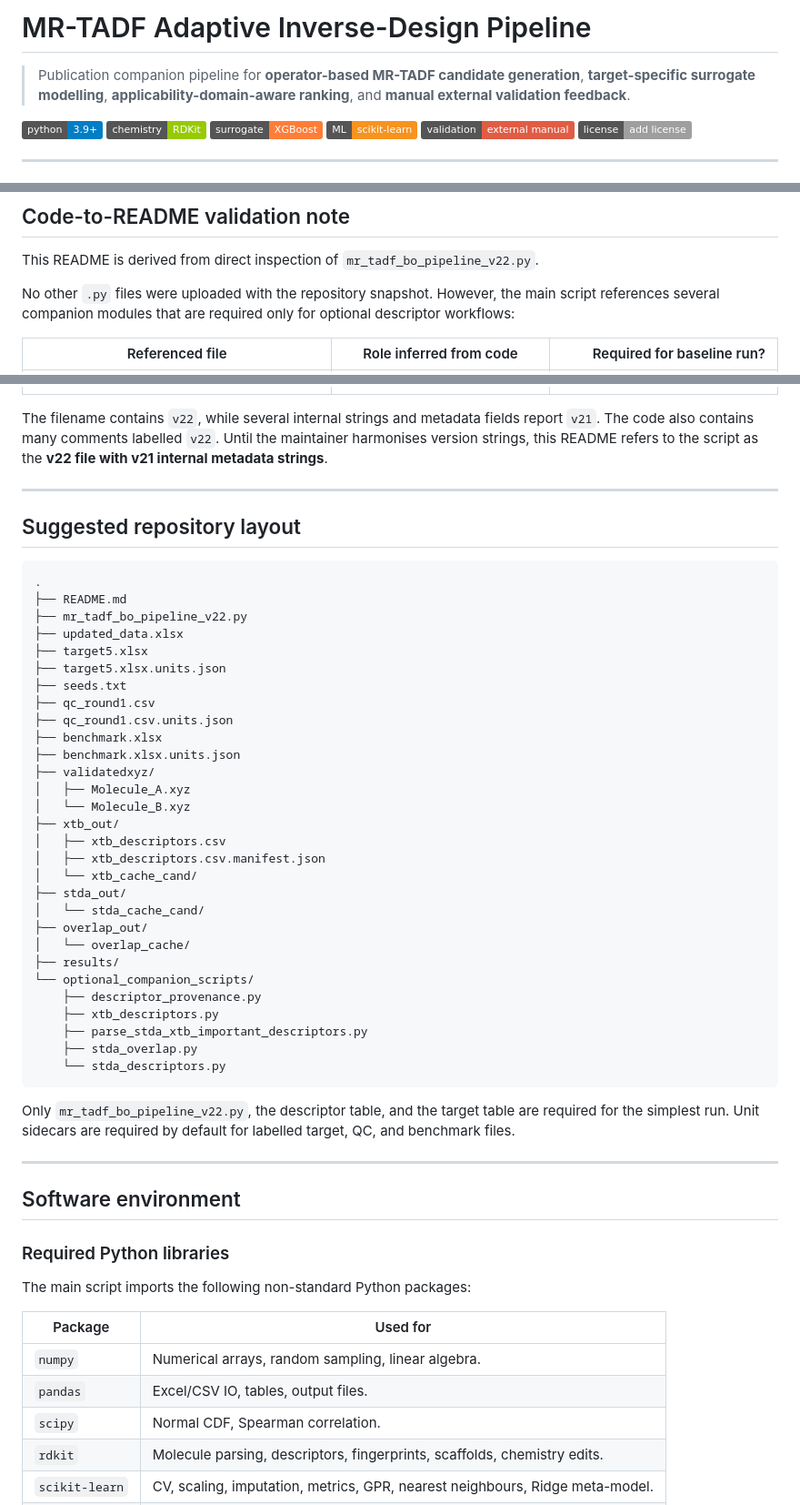
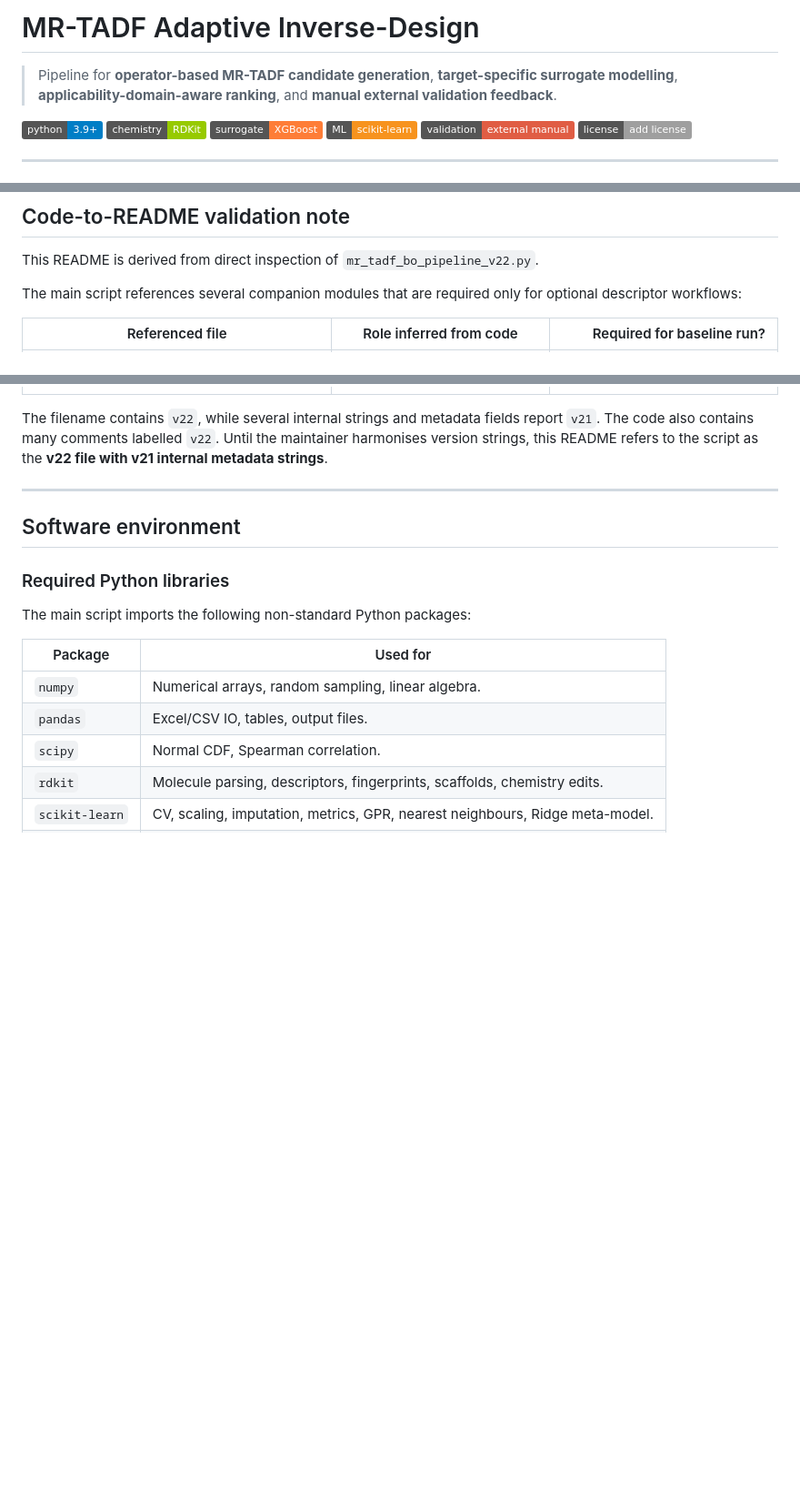
Before and after one commit to ph7klw76/InverseDesignMRTADF, a Markdown page: README.md, 3 parts joined by grey strips. Shown at 91% size. Rendered like a GitHub page; badges without logos; blank space fills up the shorter version.

````diff
--- a/README.md
+++ b/README.md
@@ -1,6 +1,6 @@
-# MR-TADF Adaptive Inverse-Design Pipeline
+# MR-TADF Adaptive Inverse-Design
 
-> Publication companion pipeline for **operator-based MR-TADF candidate generation**, **target-specific surrogate modelling**, **applicability-domain-aware ranking**, and **manual external validation feedback**.
+> Pipeline for **operator-based MR-TADF candidate generation**, **target-specific surrogate modelling**, **applicability-domain-aware ranking**, and **manual external validation feedback**.
 
 ![Python](https://img.shields.io/badge/python-3.9%2B-blue)
 ![RDKit](https://img.shields.io/badge/chemistry-RDKit-green)
@@ -112,7 +112,7 @@ flowchart TD
 
 This README is derived from direct inspection of `mr_tadf_bo_pipeline_v22.py`.
 
-No other `.py` files were uploaded with the repository snapshot. However, the main script references several companion modules that are required only for optional descriptor workflows:
+The main script references several companion modules that are required only for optional descriptor workflows:
 
 | Referenced file | Role inferred from code | Required for baseline run? |
 |---|---|---:|
@@ -123,44 +123,6 @@ No other `.py` files were uploaded with the repository snapshot. However, the ma
 | `stda_descriptors.py` | Listed in the reproducibility source manifest; not directly imported in the inspected main path. | No direct baseline requirement inferred |
 
 The filename contains `v22`, while several internal strings and metadata fields report `v21`. The code also contains many comments labelled `v22`. Until the maintainer harmonises version strings, this README refers to the script as the **v22 file with v21 internal metadata strings**.
-
----
-
-## Suggested repository layout
-
-```text
-.
-├── README.md
-├── mr_tadf_bo_pipeline_v22.py
-├── updated_data.xlsx
-├── target5.xlsx
-├── target5.xlsx.units.json
-├── seeds.txt
-├── qc_round1.csv
-├── qc_round1.csv.units.json
-├── benchmark.xlsx
-├── benchmark.xlsx.units.json
-├── validatedxyz/
-│   ├── Molecule_A.xyz
-│   └── Molecule_B.xyz
-├── xtb_out/
-│   ├── xtb_descriptors.csv
-│   ├── xtb_descriptors.csv.manifest.json
-│   └── xtb_cache_cand/
-├── stda_out/
-│   └── stda_cache_cand/
-├── overlap_out/
-│   └── overlap_cache/
-├── results/
-└── optional_companion_scripts/
-    ├── descriptor_provenance.py
-    ├── xtb_descriptors.py
-    ├── parse_stda_xtb_important_descriptors.py
-    ├── stda_overlap.py
-    └── stda_descriptors.py
-```
-
-Only `mr_tadf_bo_pipeline_v22.py`, the descriptor table, and the target table are required for the simplest run. Unit sidecars are required by default for labelled target, QC, and benchmark files.
 
 ---
 
````
Also changed, not shown: other parts of README.md (+0 -27 lines).
